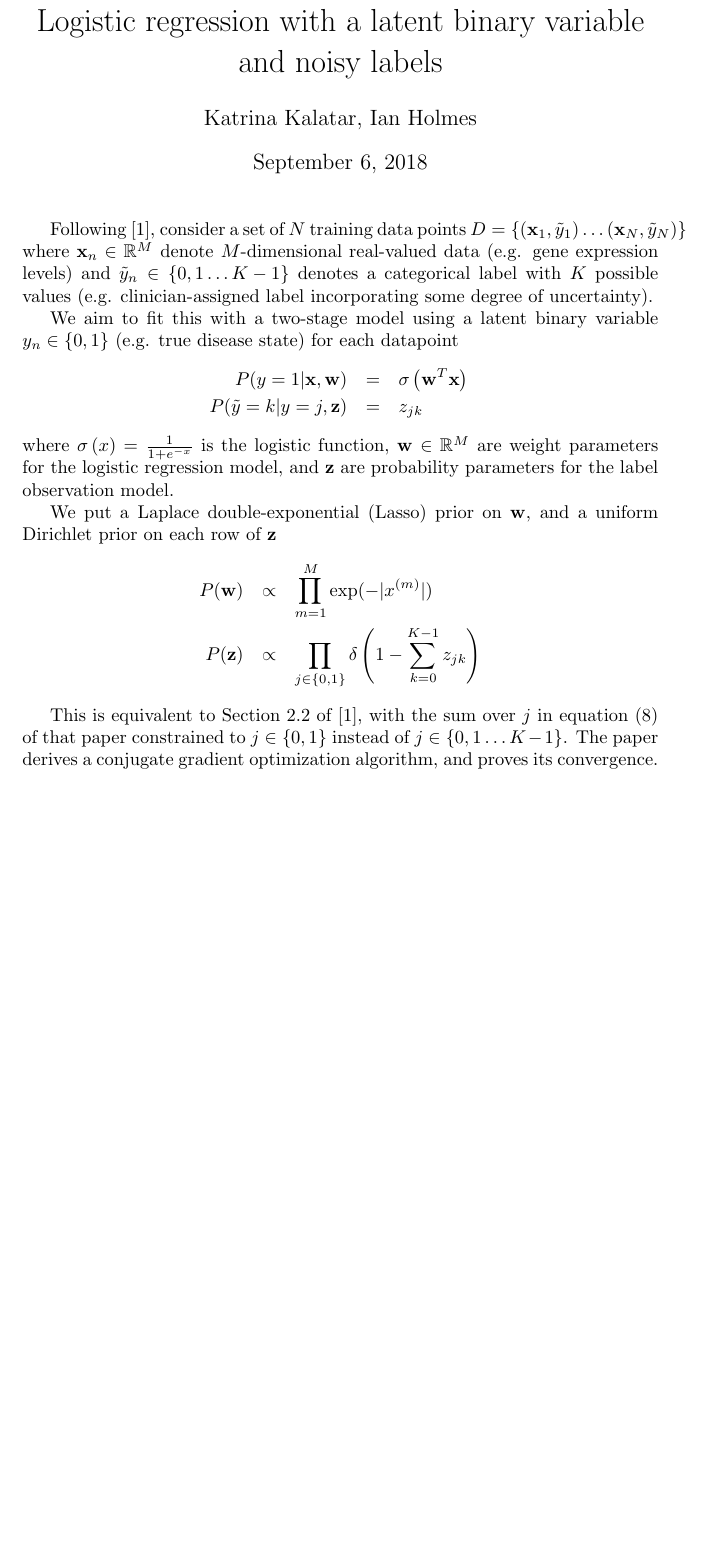
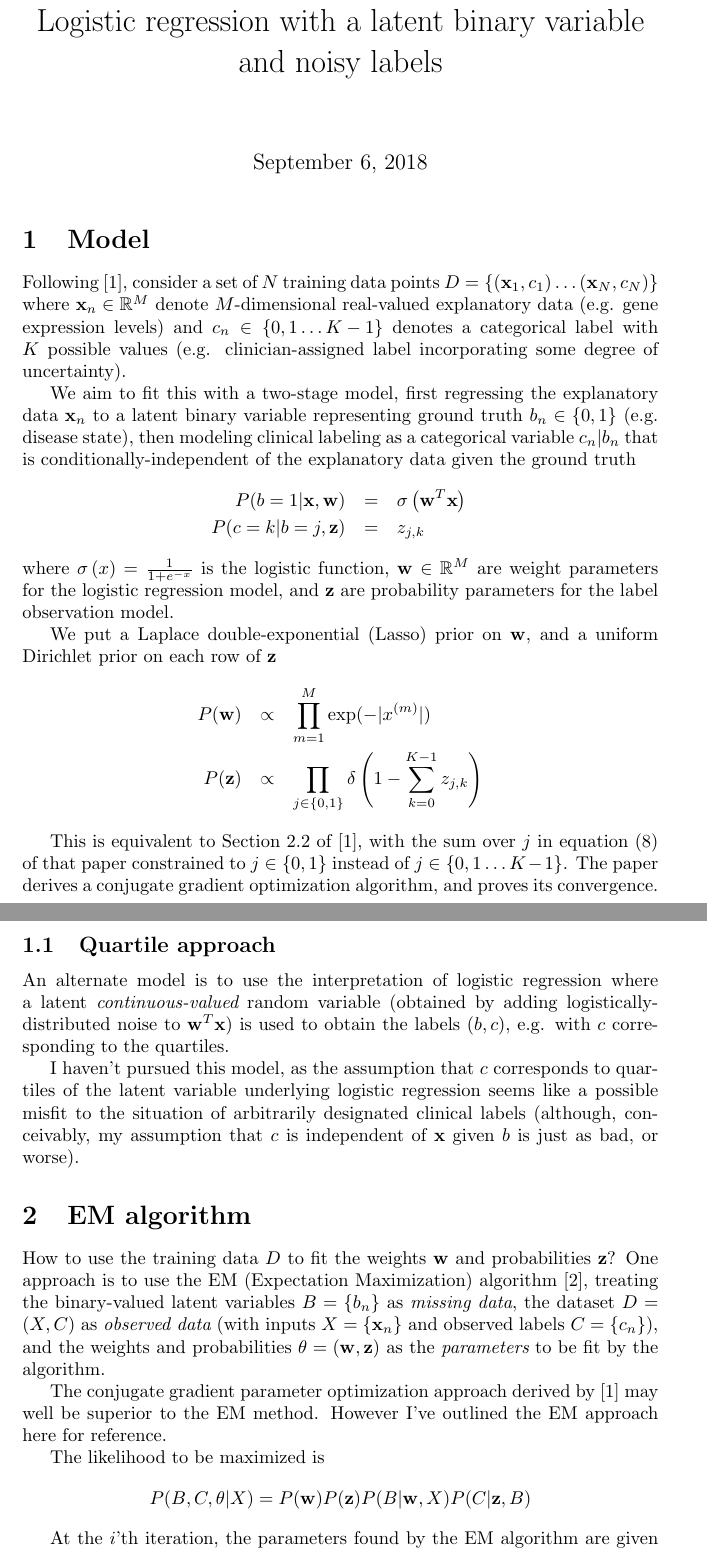
Before and after one commit to ihh/noisy-logit, a LaTeX document (paper.tex, which reads defs.tex, references.bib): part of the page before the commit and two parts of pages 1 and 2 of 3 after it, the two joined at a grey line, cut so that both start at the same text, the shorter picture padded with empty space. Compiled offline with pdfLaTeX.

Commit message:
EM approach

```diff
--- a/defs.tex
+++ b/defs.tex
@@ -1,6 +1,7 @@
 \newcommand\dataset{D}
 \newcommand\datapoints{N}
 \newcommand\datapoint{n}
+\newcommand\datasubset[1]{\{ #1_\datapoint \}}
 \newcommand\dimensions{M}
 \newcommand\dimension{m}
 \newcommand\catlabels{K}
--- a/paper.tex
+++ b/paper.tex
@@ -17,28 +17,32 @@
 %\frontmatter
 
 \title{Logistic regression with a latent binary variable and noisy labels}
-\author{Katrina Kalatar, Ian Holmes}
 %\email{$\{$kkalantar,ihh$\}$@berkeley.edu}}
 
 \maketitle
+
+\section{Model}
 
 Following \cite{BootkrajangKaban2012},
 consider a set of $\datapoints$ training data points
 $\dataset = \left\{ (\realdata_1,\catlabel_1) \ldots (\realdata_\datapoints,\catlabel_\datapoints) \right\}$
 where
 $\realdata_\datapoint \in \reals^\dimensions$
-denote $\dimensions$-dimensional real-valued data (e.g. gene expression levels)
+denote $\dimensions$-dimensional real-valued explanatory data (e.g. gene expression levels)
 and
 $\catlabel_\datapoint \in \left\{ 0, 1 \ldots \catlabels - 1 \right\}$
 denotes a categorical label with $\catlabels$ possible values
 (e.g. clinician-assigned label incorporating some degree of uncertainty).
 
-We aim to fit this with a two-stage model using a latent binary variable
+We aim to fit this with a two-stage model,
+first regressing the explanatory data $\realdata_\datapoint$ to a latent binary variable representing ground truth
 $\binlabel_\datapoint \in \left\{ 0, 1 \right\}$
-(e.g. true disease state) for each datapoint
+(e.g. disease state),
+then modeling clinical labeling as a categorical variable $\catlabel_\datapoint | \binlabel_\datapoint$
+that is conditionally-independent of the explanatory data given the ground truth
 \begin{eqnarray*}
 P(\binlabel = 1 | \realdata, \weights) & = & \logistic{\weights^T \realdata} \\
-P(\catlabel = \catlabelindex | \binlabel = \binlabelindex, \labelerrprobs) & = & \labelerrprob_{\binlabelindex\catlabelindex}
+P(\catlabel = \catlabelindex | \binlabel = \binlabelindex, \labelerrprobs) & = & \labelerrprob_{\binlabelindex,\catlabelindex}
 \end{eqnarray*}
 where
 $\logistic{x} = \frac{1}{1+e^{-x}}$ is the logistic function,
@@ -48,7 +52,7 @@ $\labelerrprobs$ are probability parameters for the label observation model.
 We put a Laplace double-exponential (Lasso) prior on $\weights$, and a uniform Dirichlet prior on each row of $\labelerrprobs$
 \begin{eqnarray*}
 P(\weights) & \propto & \prod_{\dimension=1}^{\dimensions} \exp(-|\realdataval^{(\dimension)}|) \\
-P(\labelerrprobs) & \propto & \prod_{\binlabelindex \in \{0,1\}} \delta \left( 1 - \sum_{\catlabelindex=0}^{\catlabels-1} \labelerrprob_{\binlabelindex\catlabelindex} \right)
+P(\labelerrprobs) & \propto & \prod_{\binlabelindex \in \{0,1\}} \delta \left( 1 - \sum_{\catlabelindex=0}^{\catlabels-1} \labelerrprob_{\binlabelindex,\catlabelindex} \right)
 \end{eqnarray*}
 
 This is equivalent to Section 2.2 of \cite{BootkrajangKaban2012},
@@ -57,3 +61,36 @@ instead of $j\in\{0,1\ldots K-1\}$.
 The paper derives a conjugate gradient optimization algorithm,
 and proves its convergence.
 
+\subsection{Quartile approach}
+
+An alternate model is to use the interpretation of logistic regression where a latent {\em continuous-valued} random variable
+(obtained by adding logistically-distributed noise to $\transpose{\weights} \realdata$)
+is used to obtain the labels ($\binlabel,\catlabel$),
+e.g. with $\catlabel$ corresponding to the quartiles.
+
+I haven't pursued this model, as the assumption that $\catlabel$ corresponds to quartiles of the latent variable underlying
+logistic regression seems like a possible misfit to the situation of arbitrarily designated clinical labels
+(although, conceivably, my assumption that $\catlabel$ is independent of $\realdata$ given $\binlabel$ is just as bad, or worse).
+
+
+\section{EM algorithm}
+
+How to use the training data $\dataset$ to fit the weights $\weights$ and probabilities $\labelerrprobs$?
+One approach is to use the EM (Expectation Maximization) algorithm \cite{DempsterLairdRubin77},
+treating the binary-valued latent variables $\missing = \datasubset{\binlabel}$ as {\em missing data},
+the dataset $\dataset = (\allrealdata,\allcatlabels)$ as {\em observed data}
+(with inputs $\allrealdata = \datasubset{\realdata}$ and observed labels $\allcatlabels = \datasubset{\catlabel}$),
+and the weights and probabilities $\emparams = (\weights,\labelerrprobs)$ as the {\em parameters} to be fit by the algorithm.
+
+The conjugate gradient parameter optimization approach
+derived by \cite{BootkrajangKaban2012} may well be superior to the EM method.
+However I've outlined the EM approach here for reference.
+
+The likelihood to be maximized is
+\[
+P(\missing,\allcatlabels,\emparams|\allrealdata)
+= P(\weights) P(\labelerrprobs) P(\missing|\weights,\allrealdata) P(\allcatlabels|\labelerrprobs,\missing)
+\]
+
+At the $\emiteration$'th iteration, the parameters found by the EM algorithm are given by maximizing the expected log-likelihood
+\begin{eqnarray*}
--- a/references.bib
+++ b/references.bib
@@ -16,0 +24,3 @@
+    number = {1},
+    pages = {1--38}
+}
```
Also changed, not shown: defs.tex (16 more changed lines), paper.tex (52 more changed lines), references.bib (7 more changed lines).
